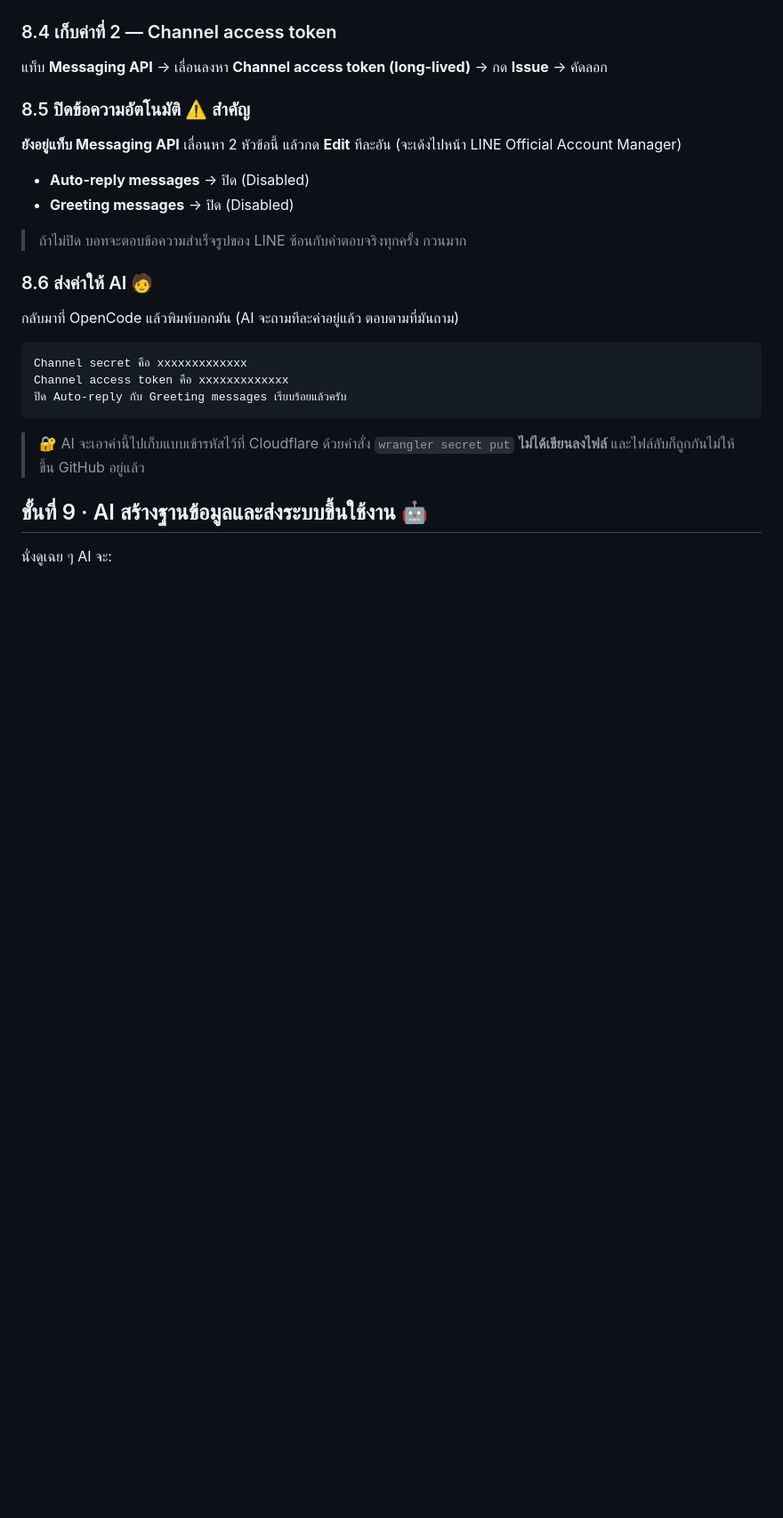
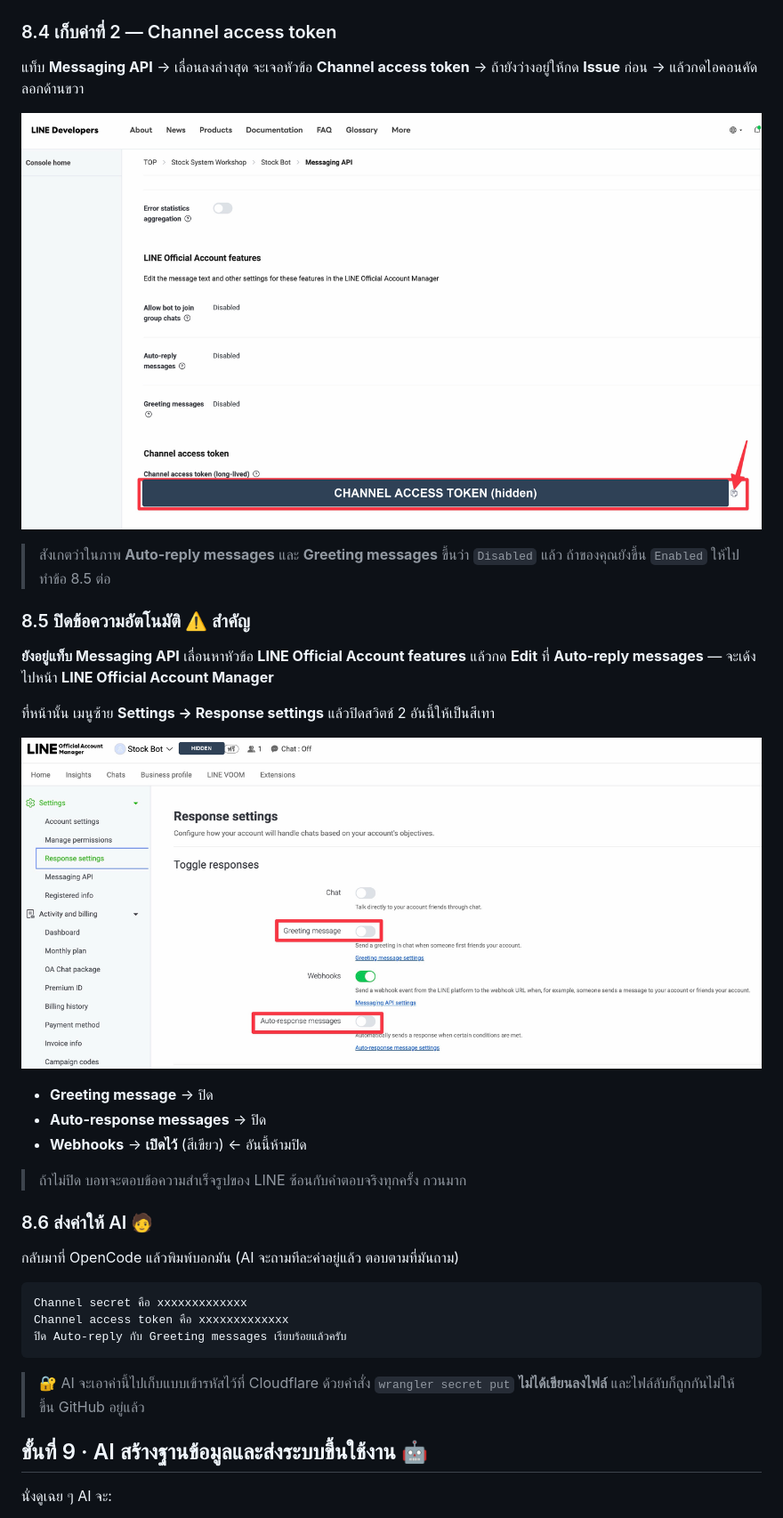
Before and after one commit to anuchit1tube168-cmd/line-stock-bot, a Markdown page: docs/SETUP-OPENCODE.md, the part around one of its changes. Shown at 89% size. GitHub-like rendering; pictures changed too: docs/images/line/03-access-token.png (added), docs/images/line/04-response-settings.png (added); blank space fills up the shorter version.

```diff
--- a/docs/SETUP-OPENCODE.md
+++ b/docs/SETUP-OPENCODE.md
@@ -154,14 +161,26 @@ AI จะบอกให้คุณมาทำขั้นนี้ ที่
 
 ### 8.4 เก็บค่าที่ 2 — Channel access token
 
-แท็บ **Messaging API** → เลื่อนลงหา **Channel access token (long-lived)** → กด **Issue** → คัดลอก
+แท็บ **Messaging API** → เลื่อนลงล่างสุด จะเจอหัวข้อ **Channel access token**
+→ ถ้ายังว่างอยู่ให้กด **Issue** ก่อน → แล้วกดไอคอนคัดลอกด้านขวา
+
+![ตำแหน่ง Channel access token ในแท็บ Messaging API](images/line/03-access-token.png)
+
+> สังเกตว่าในภาพ **Auto-reply messages** และ **Greeting messages** ขึ้นว่า `Disabled` แล้ว
+> ถ้าของคุณยังขึ้น `Enabled` ให้ไปทำข้อ 8.5 ต่อ
 
 ### 8.5 ปิดข้อความอัตโนมัติ ⚠️ สำคัญ
 
-**ยังอยู่แท็บ Messaging API** เลื่อนหา 2 หัวข้อนี้ แล้วกด **Edit** ทีละอัน (จะเด้งไปหน้า LINE Official Account Manager)
+**ยังอยู่แท็บ Messaging API** เลื่อนหาหัวข้อ **LINE Official Account features**
+แล้วกด **Edit** ที่ **Auto-reply messages** — จะเด้งไปหน้า **LINE Official Account Manager**
 
-- **Auto-reply messages** → ปิด (Disabled)
-- **Greeting messages** → ปิด (Disabled)
+ที่หน้านั้น เมนูซ้าย **Settings → Response settings** แล้วปิดสวิตช์ 2 อันนี้ให้เป็นสีเทา
+
+![ปิด Greeting message และ Auto-response messages](images/line/04-response-settings.png)
+
+- **Greeting message** → ปิด
+- **Auto-response messages** → ปิด
+- **Webhooks** → **เปิดไว้** (สีเขียว) ← อันนี้ห้ามปิด
 
 > ถ้าไม่ปิด บอทจะตอบข้อความสำเร็จรูปของ LINE ซ้อนกับคำตอบจริงทุกครั้ง กวนมาก
 
```
Also changed, not shown: other parts of docs/SETUP-OPENCODE.md (+12 -3 lines), docs/images/line/01-create-provider.png (added), docs/images/line/02-channel-secret.png (added), docs/images/line/05-liff-add.png (added).
